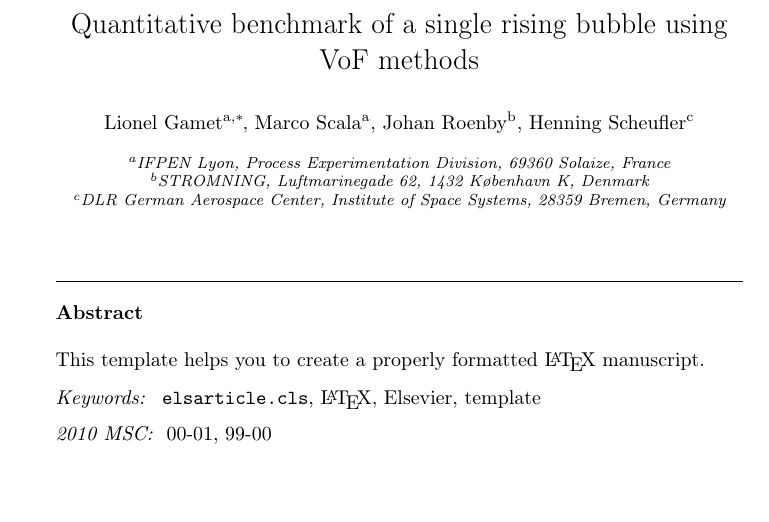
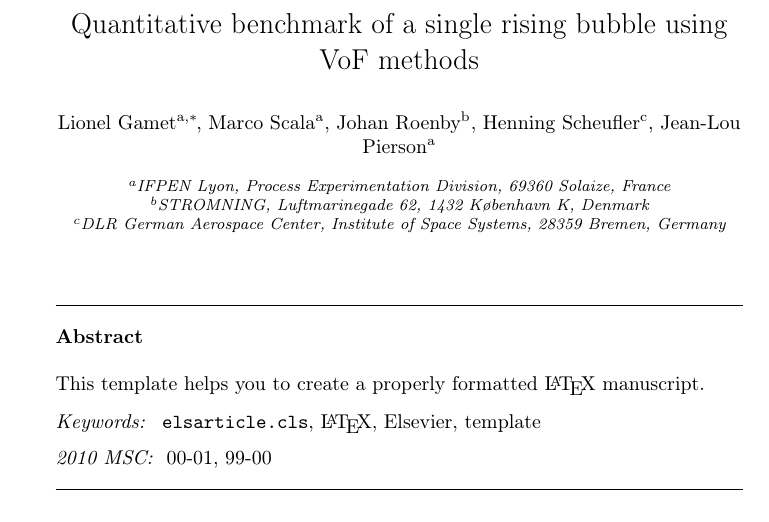
Before and after one commit to marwahaha/OE-2018-Paper_Hysing_benchmark, a LaTeX paper (OE-2018-OFW13-L.Gamet.et.al_Bubble_benchmark.tex): part of page 1 of 23, cut so that both start at the same text, the shorter picture padded with empty space. Compiled offline with pdfLaTeX.

Commit message:
Adding J.L Pierson as author

```diff
--- a/OE-2018-OFW13-L.Gamet.et.al_Bubble_benchmark.tex
+++ b/OE-2018-OFW13-L.Gamet.et.al_Bubble_benchmark.tex
@@ -55,6 +55,8 @@
 \author[stromningaddress]{Johan Roenby}
 
 \author[dlraddress]{Henning Scheufler}
+
+\author[ifpenaddress]{Jean-Lou Pierson}
 
 \address[ifpenaddress]{IFPEN Lyon, Process Experimentation Division, 69360 Solaize, France}
 \address[stromningaddress]{STROMNING, Luftmarinegade 62, 1432 K{\o}benhavn K, Denmark}
```
